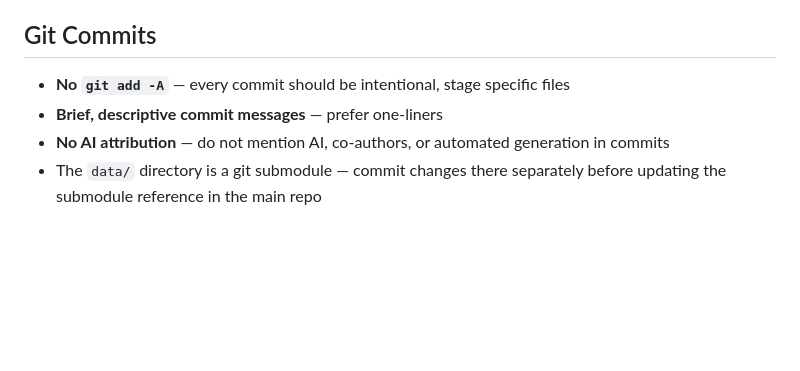
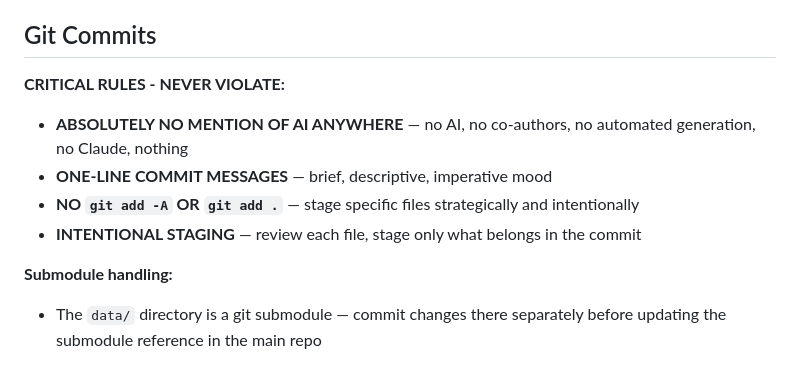
Before and after one commit to soffiafdz/palimpsest, a Markdown page: CLAUDE.md, the part around the change. GitHub-like rendering; blank space fills up the shorter version.

Commit message:
Strengthen git commit rules in project instructions

```diff
--- a/CLAUDE.md
+++ b/CLAUDE.md
@@ -4,9 +4,13 @@ This file contains project-specific instructions for Claude Code that persist ac
 
 ## Git Commits
 
-- **No `git add -A`** — every commit should be intentional, stage specific files
-- **Brief, descriptive commit messages** — prefer one-liners
-- **No AI attribution** — do not mention AI, co-authors, or automated generation in commits
+**CRITICAL RULES - NEVER VIOLATE:**
+- **ABSOLUTELY NO MENTION OF AI ANYWHERE** — no AI, no co-authors, no automated generation, no Claude, nothing
+- **ONE-LINE COMMIT MESSAGES** — brief, descriptive, imperative mood
+- **NO `git add -A` OR `git add .`** — stage specific files strategically and intentionally
+- **INTENTIONAL STAGING** — review each file, stage only what belongs in the commit
+
+**Submodule handling:**
 - The `data/` directory is a git submodule — commit changes there separately before updating the submodule reference in the main repo
 
 ## Code Style Requirements
```
